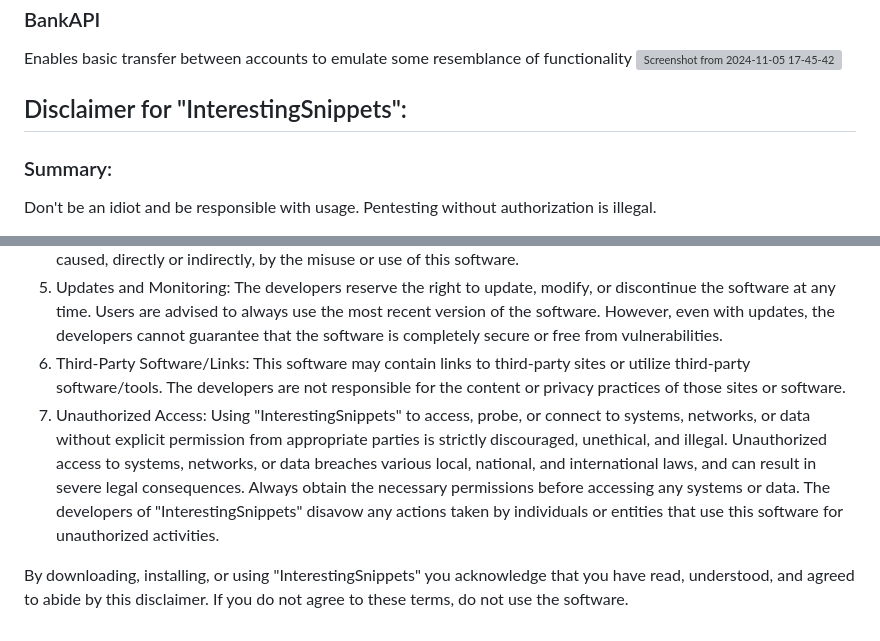
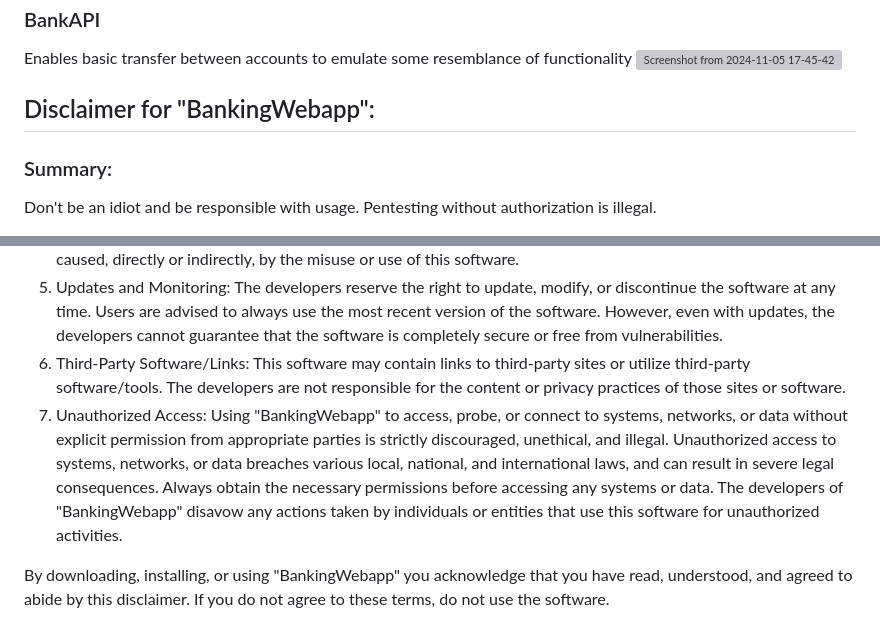
Before and after one commit to i-vt/BankingWebapp, a Markdown page: README.md, 2 parts joined by grey strips. GitHub-like rendering; grey boxes are pictures that could not be loaded.

```diff
--- a/README.md
+++ b/README.md
@@ -38,7 +38,7 @@ curl -X POST 'http://localhost:8082/api/populate-details/123e4567-e89b-12d3-a456
 Enables basic transfer between accounts to emulate some resemblance of functionality
 ![Screenshot from 2024-11-05 17-45-42](https://github.com/user-attachments/assets/d0f5af03-d51b-4b52-8b1d-55261866e34c)
 
-## Disclaimer for "InterestingSnippets":
+## Disclaimer for "BankingWebapp":
 
 ### Summary:
 Don't be an idiot and be responsible with usage. Pentesting without authorization is illegal.
@@ -50,6 +50,6 @@ Don't be an idiot and be responsible with usage. Pentesting without authorizatio
 4. No Liability: The creators, developers, and distributors of this software are not responsible for any harm or damage caused, directly or indirectly, by the misuse or use of this software.
 5. Updates and Monitoring: The developers reserve the right to update, modify, or discontinue the software at any time. Users are advised to always use the most recent version of the software. However, even with updates, the developers cannot guarantee that the software is completely secure or free from vulnerabilities.
 6. Third-Party Software/Links: This software may contain links to third-party sites or utilize third-party software/tools. The developers are not responsible for the content or privacy practices of those sites or software.
-7. Unauthorized Access: Using "InterestingSnippets" to access, probe, or connect to systems, networks, or data without explicit permission from appropriate parties is strictly discouraged, unethical, and illegal. Unauthorized access to systems, networks, or data breaches various local, national, and international laws, and can result in severe legal consequences. Always obtain the necessary permissions before accessing any systems or data. The developers of "InterestingSnippets" disavow any actions taken by individuals or entities that use this software for unauthorized activities.
+7. Unauthorized Access: Using "BankingWebapp" to access, probe, or connect to systems, networks, or data without explicit permission from appropriate parties is strictly discouraged, unethical, and illegal. Unauthorized access to systems, networks, or data breaches various local, national, and international laws, and can result in severe legal consequences. Always obtain the necessary permissions before accessing any systems or data. The developers of "BankingWebapp" disavow any actions taken by individuals or entities that use this software for unauthorized activities.
 
-By downloading, installing, or using "InterestingSnippets" you acknowledge that you have read, understood, and agreed to abide by this disclaimer. If you do not agree to these terms, do not use the software.
+By downloading, installing, or using "BankingWebapp" you acknowledge that you have read, understood, and agreed to abide by this disclaimer. If you do not agree to these terms, do not use the software.
```
